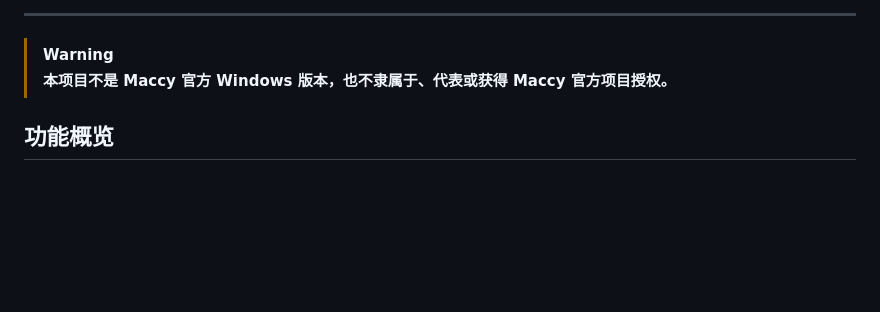
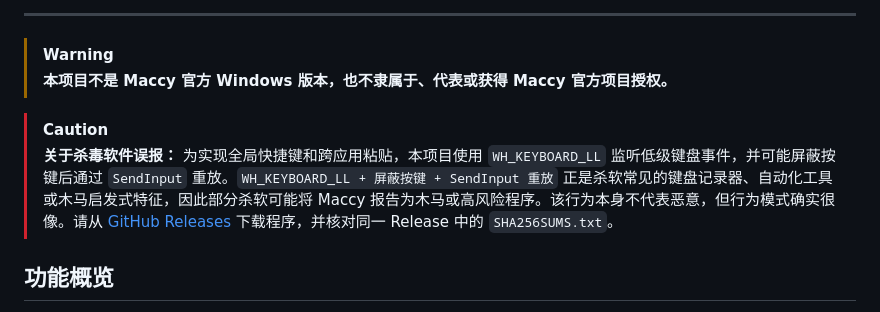
Before and after one commit to halifox/maccy_for_windows, a Markdown page: README.md, the part around the change. GitHub-like rendering; blank space fills up the shorter version.

Commit message:
docs: add antivirus false-positive warning

```diff
--- a/README.md
+++ b/README.md
@@ -21,6 +21,10 @@
 > [!WARNING]
 >
 > **本项目不是 Maccy 官方 Windows 版本，也不隶属于、代表或获得 Maccy 官方项目授权。**
+
+> [!CAUTION]
+>
+> **关于杀毒软件误报：** 为实现全局快捷键和跨应用粘贴，本项目使用 `WH_KEYBOARD_LL` 监听低级键盘事件，并可能屏蔽按键后通过 `SendInput` 重放。`WH_KEYBOARD_LL + 屏蔽按键 + SendInput 重放` 正是杀软常见的键盘记录器、自动化工具或木马启发式特征，因此部分杀软可能将 Maccy 报告为木马或高风险程序。该行为本身不代表恶意，但行为模式确实很像。请从 [GitHub Releases](https://github.com/halifox/maccy_for_windows/releases) 下载程序，并核对同一 Release 中的 `SHA256SUMS.txt`。
 
 ## 功能概览
 
```
